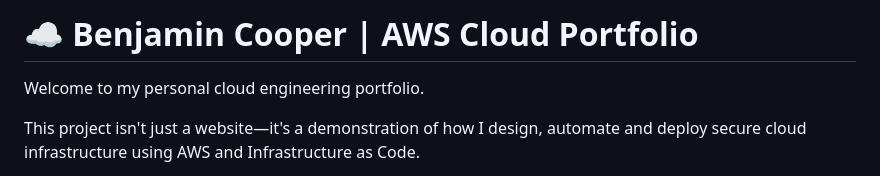
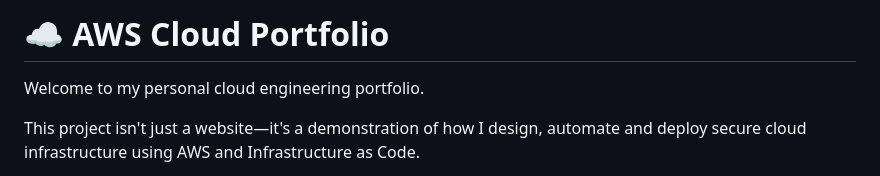
Before and after one commit to BenjaminCooper-WAF/Cloud-Portfolio, a Markdown page: README.md, the part around the change. GitHub-like rendering.

Commit message:
Update project title in README.md

```diff
--- a/README.md
+++ b/README.md
@@ -1,4 +1,4 @@
-# ☁️ Benjamin Cooper | AWS Cloud Portfolio
+# ☁️ AWS Cloud Portfolio
 
 Welcome to my personal cloud engineering portfolio.
 
```
